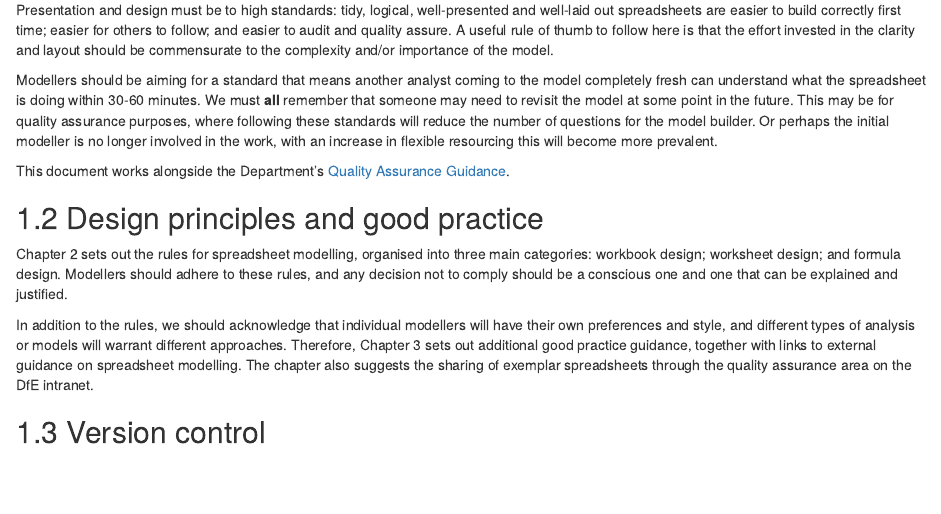
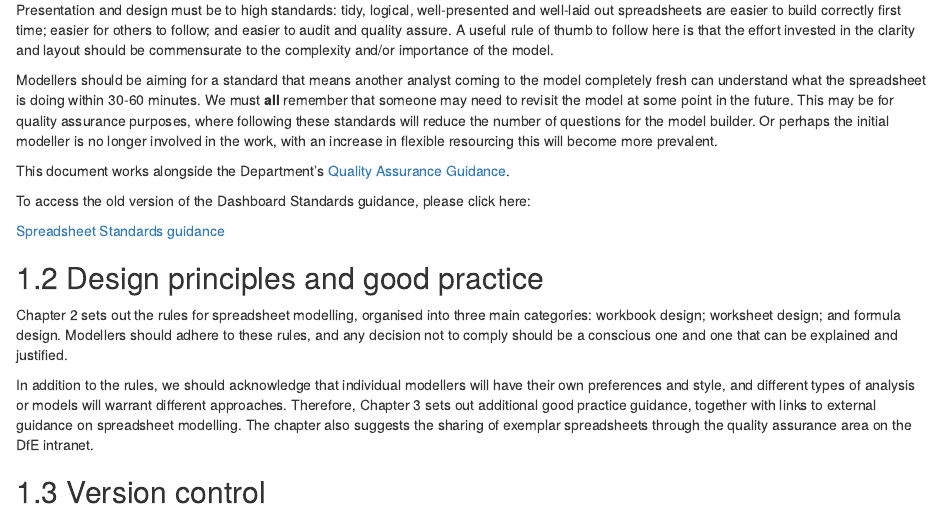
Before and after one commit to dfe-analytical-services/spreadsheet-standards, an R Markdown document (index.Rmd): the page in a window 1100 px wide, from 290 px down. Rendered offline with R 4.5, knitr and Pandoc, with nearby package versions; drawn as R Markdown's standard HTML page in place of the format the file asks for.

Commit message:
Adding link to old version of documentation

```diff
--- a/index.Rmd
+++ b/index.Rmd
@@ -23,11 +23,17 @@ Modellers should be aiming for a standard that means another analyst coming to t
 
 This document works alongside the Department’s [Quality Assurance Guidance](https://educationgovuk.sharepoint.com/:w:/r/sites/sarpi/g/_layouts/15/Doc.aspx?sourcedoc=%7BCE688250-04F4-41A2-9951-230577A8F129%7D&file=DfE%20Quality%20Assurance%20Framework.docx&action=default&mobileredirect=true).
 
+To access the old version of the Dashboard Standards guidance, please click here:
+
+[Spreadsheet Standards guidance](https://educationgovuk.sharepoint.com/:w:/r/sites/sarpi/g/_layouts/15/Doc.aspx?sourcedoc=%7B02034D6D-3C23-4E47-9A9E-6D340EF586BD%7D&file=DfE%20Spreadsheet%20Modelling%20Standards%20for%20excel-based%20models.docx&action=default&mobileredirect=true)
+
 ## Design principles and good practice
 
 Chapter 2 sets out the rules for spreadsheet modelling, organised into three main categories: workbook design; worksheet design; and formula design. Modellers should adhere to these rules, and any decision not to comply should be a conscious one and one that can be explained and justified.
 
 In addition to the rules, we should acknowledge that individual modellers will have their own preferences and style, and different types of analysis or models will warrant different approaches.  Therefore, Chapter 3 sets out additional good practice guidance, together with links to external guidance on spreadsheet modelling.  The chapter also suggests the sharing of exemplar spreadsheets through the quality assurance area on the DfE intranet.
+
+
 
 ## Version control
 
```
Also changed, not shown: docs/search_index.json, 3 other files.
